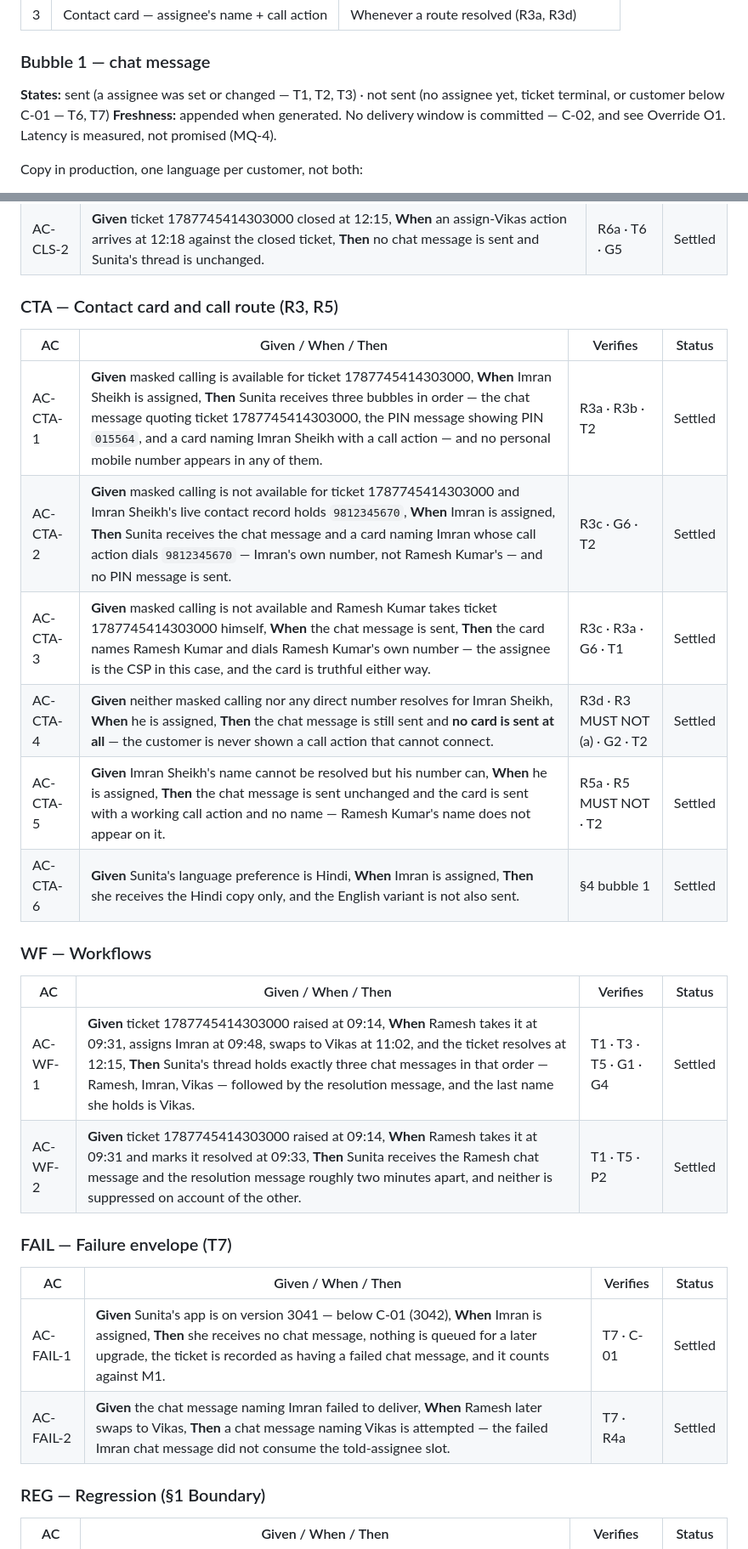
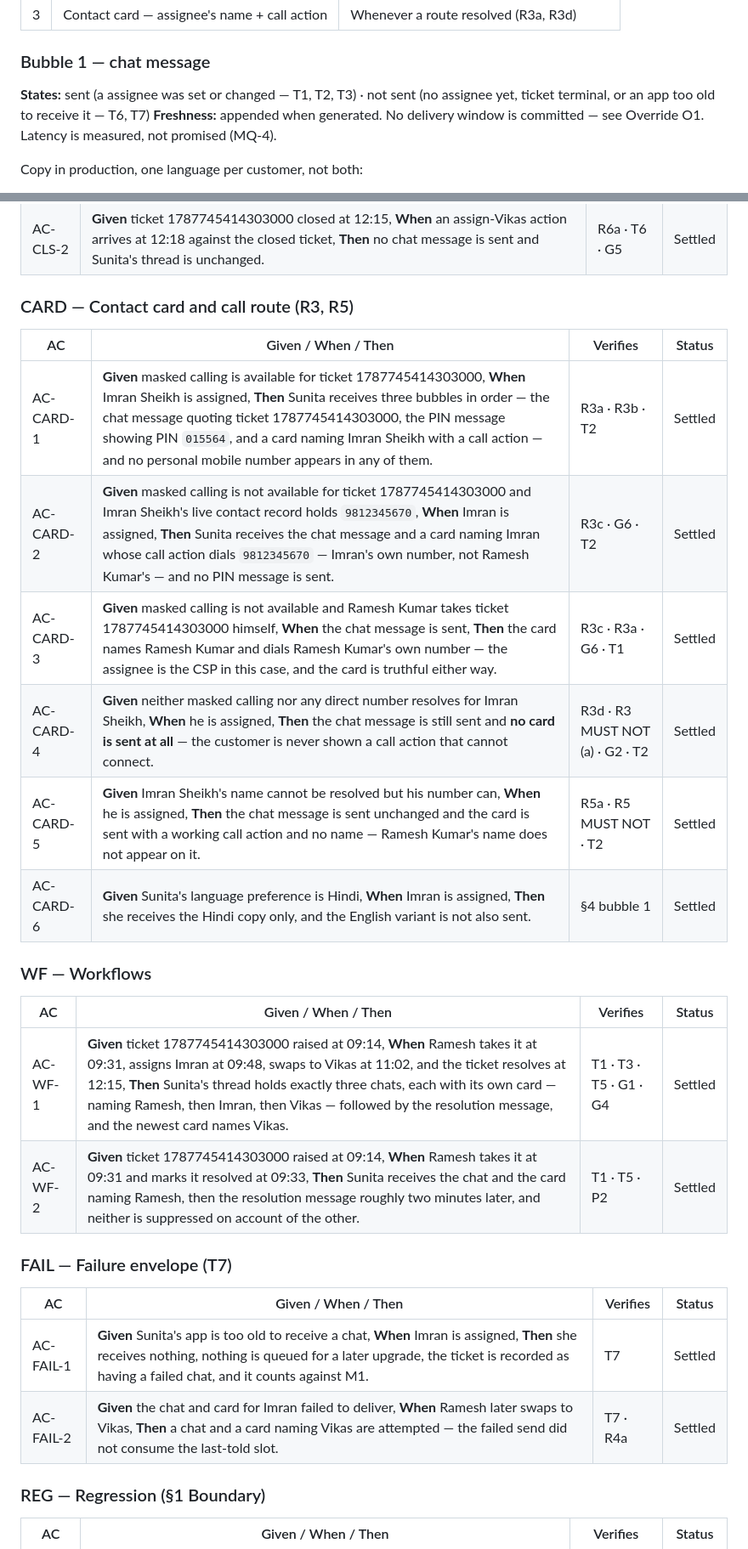
Before and after one commit to ashish-raj-wiom/service-ticket-handler-notice-prd, a Markdown page: Service_Ticket_Handler_Notice_PRD.md, 2 parts joined by grey strips. Shown at 85% size. Rendered like a GitHub page.

```diff
--- a/Service_Ticket_Handler_Notice_PRD.md
+++ b/Service_Ticket_Handler_Notice_PRD.md
@@ -132,8 +132,8 @@ The customer receives **two or three bubbles** per chat message, in this order:
 
 ### Bubble 1 — chat message
 
-**States:** sent (a assignee was set or changed — T1, T2, T3) · not sent (no assignee yet, ticket terminal, or customer below C-01 — T6, T7)
-**Freshness:** appended when generated. No delivery window is committed — C-02, and see Override O1. Latency is measured, not promised (MQ-4).
+**States:** sent (a assignee was set or changed — T1, T2, T3) · not sent (no assignee yet, ticket terminal, or an app too old to receive it — T6, T7)
+**Freshness:** appended when generated. No delivery window is committed — see Override O1. Latency is measured, not promised (MQ-4).
 
 Copy in production, one language per customer, not both:
 
@@ -242,30 +245,30 @@ Worked data used throughout: customer **Sunita Devi**, account `WN4471203`, tick
 | AC-CLS-1 | **Given** Sunita has been told Imran Sheikh is handling the ticket, **When** the ticket is marked resolved at 12:15 and closes, **Then** her thread holds the Imran chat message and the resolution message, and no further chat message is generated for that ticket. | T5 · R6a | Settled |
 | AC-CLS-2 | **Given** ticket 1787745414303000 closed at 12:15, **When** an assign-Vikas action arrives at 12:18 against the closed ticket, **Then** no chat message is sent and Sunita's thread is unchanged. | R6a · T6 · G5 | Settled |
 
-### CTA — Contact card and call route (R3, R5)
+### CARD — Contact card and call route (R3, R5)
 
 | AC | Given / When / Then | Verifies | Status |
 |---|---|---|---|
-| AC-CTA-1 | **Given** masked calling is available for ticket 1787745414303000, **When** Imran Sheikh is assigned, **Then** Sunita receives three bubbles in order — the chat message quoting ticket 1787745414303000, the PIN message showing PIN `015564`, and a card naming Imran Sheikh with a call action — and no personal mobile number appears in any of them. | R3a · R3b · T2 | Settled |
-| AC-CTA-2 | **Given** masked calling is not available for ticket 1787745414303000 and Imran Sheikh's live contact record holds `9812345670`, **When** Imran is assigned, **Then** Sunita receives the chat message and a card naming Imran whose call action dials `9812345670` — Imran's own number, not Ramesh Kumar's — and no PIN message is sent. | R3c · G6 · T2 | Settled |
-| AC-CTA-3 | **Given** masked calling is not available and Ramesh Kumar takes ticket 1787745414303000 himself, **When** the chat message is sent, **Then** the card names Ramesh Kumar and dials Ramesh Kumar's own number — the assignee is the CSP in this case, and the card is truthful either way. | R3c · R3a · G6 · T1 | Settled |
-| AC-CTA-4 | **Given** neither masked calling nor any direct number resolves for Imran Sheikh, **When** he is assigned, **Then** the chat message is still sent and **no card is sent at all** — the customer is never shown a call action that cannot connect. | R3d · R3 MUST NOT (a) · G2 · T2 | Settled |
-| AC-CTA-5 | **Given** Imran Sheikh's name cannot be resolved but his number can, **When** he is assigned, **Then** the chat message is sent unchanged and the card is sent with a working call action and no name — Ramesh Kumar's name does not appear on it. | R5a · R5 MUST NOT · T2 | Settled |
-| AC-CTA-6 | **Given** Sunita's language preference is Hindi, **When** Imran is assigned, **Then** she receives the Hindi copy only, and the English variant is not also sent. | §4 bubble 1 | Settled |
+| AC-CARD-1 | **Given** masked calling is available for ticket 1787745414303000, **When** Imran Sheikh is assigned, **Then** Sunita receives three bubbles in order — the chat message quoting ticket 1787745414303000, the PIN message showing PIN `015564`, and a card naming Imran Sheikh with a call action — and no personal mobile number appears in any of them. | R3a · R3b · T2 | Settled |
+| AC-CARD-2 | **Given** masked calling is not available for ticket 1787745414303000 and Imran Sheikh's live contact record holds `9812345670`, **When** Imran is assigned, **Then** Sunita receives the chat message and a card naming Imran whose call action dials `9812345670` — Imran's own number, not Ramesh Kumar's — and no PIN message is sent. | R3c · G6 · T2 | Settled |
+| AC-CARD-3 | **Given** masked calling is not available and Ramesh Kumar takes ticket 1787745414303000 himself, **When** the chat message is sent, **Then** the card names Ramesh Kumar and dials Ramesh Kumar's own number — the assignee is the CSP in this case, and the card is truthful either way. | R3c · R3a · G6 · T1 | Settled |
+| AC-CARD-4 | **Given** neither masked calling nor any direct number resolves for Imran Sheikh, **When** he is assigned, **Then** the chat message is still sent and **no card is sent at all** — the customer is never shown a call action that cannot connect. | R3d · R3 MUST NOT (a) · G2 · T2 | Settled |
+| AC-CARD-5 | **Given** Imran Sheikh's name cannot be resolved but his number can, **When** he is assigned, **Then** the chat message is sent unchanged and the card is sent with a working call action and no name — Ramesh Kumar's name does not appear on it. | R5a · R5 MUST NOT · T2 | Settled |
+| AC-CARD-6 | **Given** Sunita's language preference is Hindi, **When** Imran is assigned, **Then** she receives the Hindi copy only, and the English variant is not also sent. | §4 bubble 1 | Settled |
 
 ### WF — Workflows
 
 | AC | Given / When / Then | Verifies | Status |
 |---|---|---|---|
-| AC-WF-1 | **Given** ticket 1787745414303000 raised at 09:14, **When** Ramesh takes it at 09:31, assigns Imran at 09:48, swaps to Vikas at 11:02, and the ticket resolves at 12:15, **Then** Sunita's thread holds exactly three chat messages in that order — Ramesh, Imran, Vikas — followed by the resolution message, and the last name she holds is Vikas. | T1 · T3 · T5 · G1 · G4 | Settled |
-| AC-WF-2 | **Given** ticket 1787745414303000 raised at 09:14, **When** Ramesh takes it at 09:31 and marks it resolved at 09:33, **Then** Sunita receives the Ramesh chat message and the resolution message roughly two minutes apart, and neither is suppressed on account of the other. | T1 · T5 · P2 | Settled |
+| AC-WF-1 | **Given** ticket 1787745414303000 raised at 09:14, **When** Ramesh takes it at 09:31, assigns Imran at 09:48, swaps to Vikas at 11:02, and the ticket resolves at 12:15, **Then** Sunita's thread holds exactly three chats, each with its own card — naming Ramesh, then Imran, then Vikas — followed by the resolution message, and the newest card names Vikas. | T1 · T3 · T5 · G1 · G4 | Settled |
+| AC-WF-2 | **Given** ticket 1787745414303000 raised at 09:14, **When** Ramesh takes it at 09:31 and marks it resolved at 09:33, **Then** Sunita receives the chat and the card naming Ramesh, then the resolution message roughly two minutes later, and neither is suppressed on account of the other. | T1 · T5 · P2 | Settled |
 
 ### FAIL — Failure envelope (T7)
 
 | AC | Given / When / Then | Verifies | Status |
 |---|---|---|---|
-| AC-FAIL-1 | **Given** Sunita's app is on version 3041 — below C-01 (3042), **When** Imran is assigned, **Then** she receives no chat message, nothing is queued for a later upgrade, the ticket is recorded as having a failed chat message, and it counts against M1. | T7 · C-01 | Settled |
-| AC-FAIL-2 | **Given** the chat message naming Imran failed to deliver, **When** Ramesh later swaps to Vikas, **Then** a chat message naming Vikas is attempted — the failed Imran chat message did not consume the told-assignee slot. | T7 · R4a | Settled |
+| AC-FAIL-1 | **Given** Sunita's app is too old to receive a chat, **When** Imran is assigned, **Then** she receives nothing, nothing is queued for a later upgrade, the ticket is recorded as having a failed chat, and it counts against M1. | T7 | Settled |
+| AC-FAIL-2 | **Given** the chat and card for Imran failed to deliver, **When** Ramesh later swaps to Vikas, **Then** a chat and a card naming Vikas are attempted — the failed send did not consume the last-told slot. | T7 · R4a | Settled |
 
 ### REG — Regression (§1 Boundary)
 
```
Also changed, not shown: other parts of Service_Ticket_Handler_Notice_PRD.md (+26 -40 lines).
